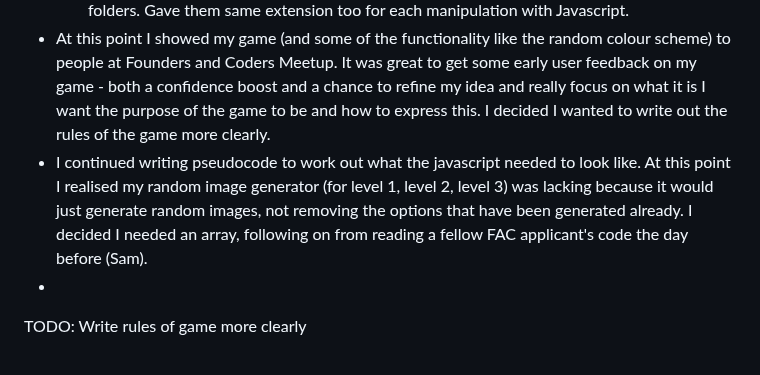
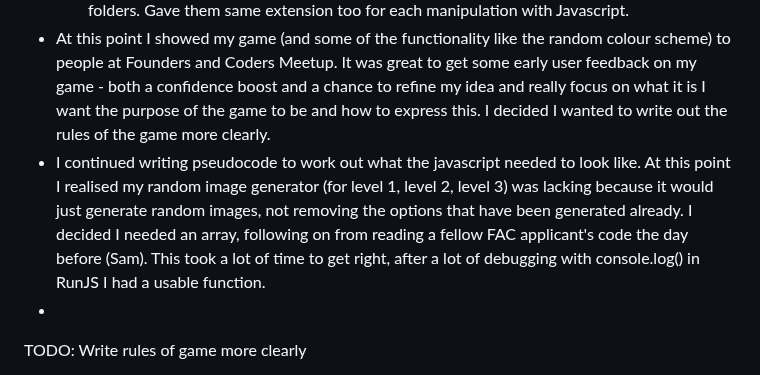
Before and after one commit to jones58/typespotting, a Markdown page: README.md, the part around the change. Rendered like a GitHub page.

Commit message:
editing progress

```diff
--- a/README.md
+++ b/README.md
@@ -55,7 +55,7 @@
 - Decided i wanted 6 easy images (level 1), 6 more medium (level 2) and 8 hard (level 3) to keep it interesting.
   - I cropped and made them square in Photoshop and named them 1-6, 1-6, 1-8 in each of the folders. Gave them same extension too for each manipulation with Javascript.
 - At this point I showed my game (and some of the functionality like the random colour scheme) to people at Founders and Coders Meetup. It was great to get some early user feedback on my game - both a confidence boost and a chance to refine my idea and really focus on what it is I want the purpose of the game to be and how to express this. I decided I wanted to write out the rules of the game more clearly.
-- I continued writing pseudocode to work out what the javascript needed to look like. At this point I realised my random image generator (for level 1, level 2, level 3) was lacking because it would just generate random images, not removing the options that have been generated already. I decided I needed an array, following on from reading a fellow FAC applicant's code the day before (Sam).
+- I continued writing pseudocode to work out what the javascript needed to look like. At this point I realised my random image generator (for level 1, level 2, level 3) was lacking because it would just generate random images, not removing the options that have been generated already. I decided I needed an array, following on from reading a fellow FAC applicant's code the day before (Sam). This took a lot of time to get right, after a lot of debugging with console.log() in RunJS I had a usable function.
 -
 
 TODO:
```
